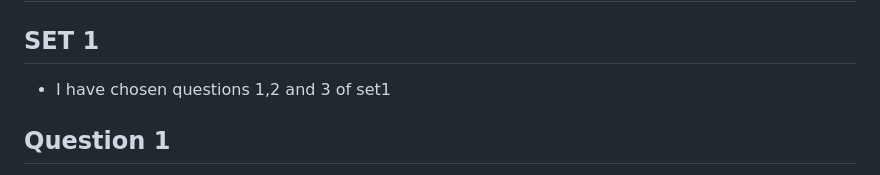
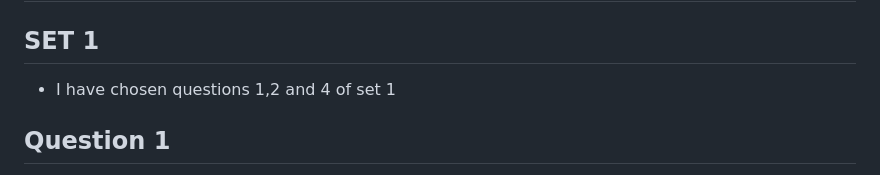
Before and after one commit to sohanhegde1/flam_assignment, a Markdown page: README.md, the part around the change. GitHub-like rendering.

```diff
--- a/README.md
+++ b/README.md
@@ -1,6 +1,6 @@
 # Flam_assignment
 ## SET 1
-* I have chosen questions 1,2 and 3 of set1
+* I have chosen questions 1,2 and 4 of set 1
 ## Question 1
 
 * Data Structure Design: I use a custom Node class with key, value, and bidirectional pointers, along with dummy nodes (left and right) that act as permanent head and tail markers, simplifying insertion and deletion operations by eliminating edge case handling.
```
